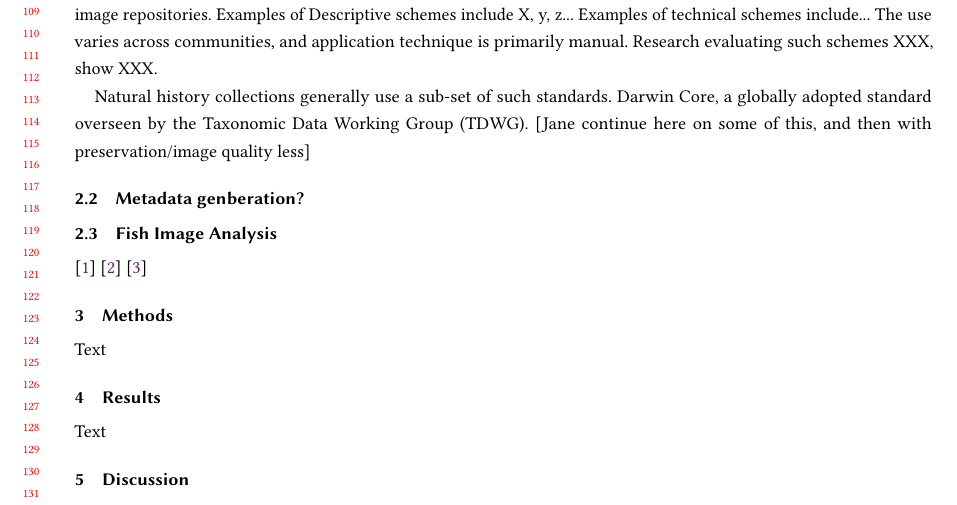
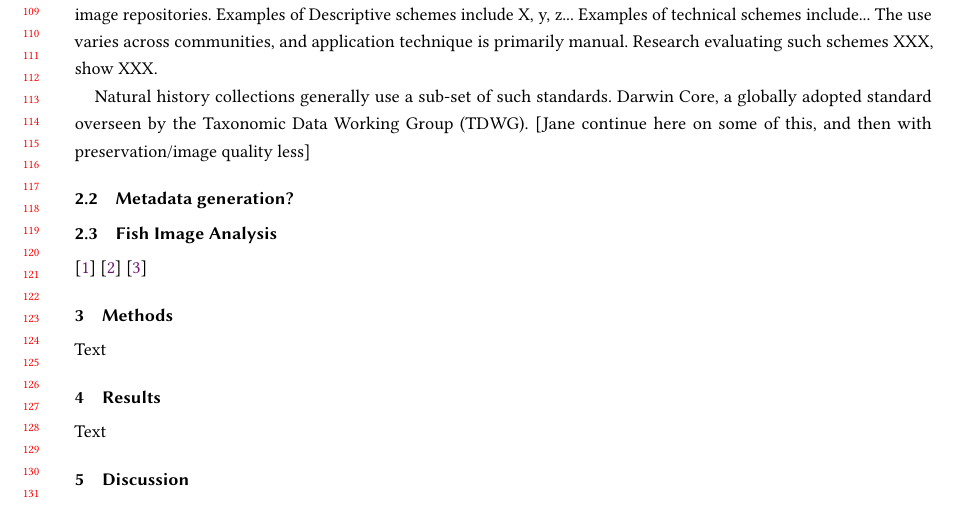
Before and after one commit to thibaulttabarin/BGNN_metadata, a LaTeX paper (paper/paper.tex): part of page 3 of 3, cut so that both start at the same text. Compiled offline with pdfLaTeX.

Commit message:
Updates from Overleaf

```diff
--- a/paper/paper.tex
+++ b/paper/paper.tex
@@ -150,7 +150,7 @@ Metadata development is intertwined with the development of digital technology.
 
 Natural history collections generally use a sub-set of such standards. Darwin Core, a globally adopted standard overseen by the Taxonomic Data Working Group (TDWG).  [Jane continue here on some of this, and then with preservation/image quality less]
 
-\subsection{Metadata genberation?}
+\subsection{Metadata generation?}
 
 \subsection{Fish Image Analysis}
 
```
